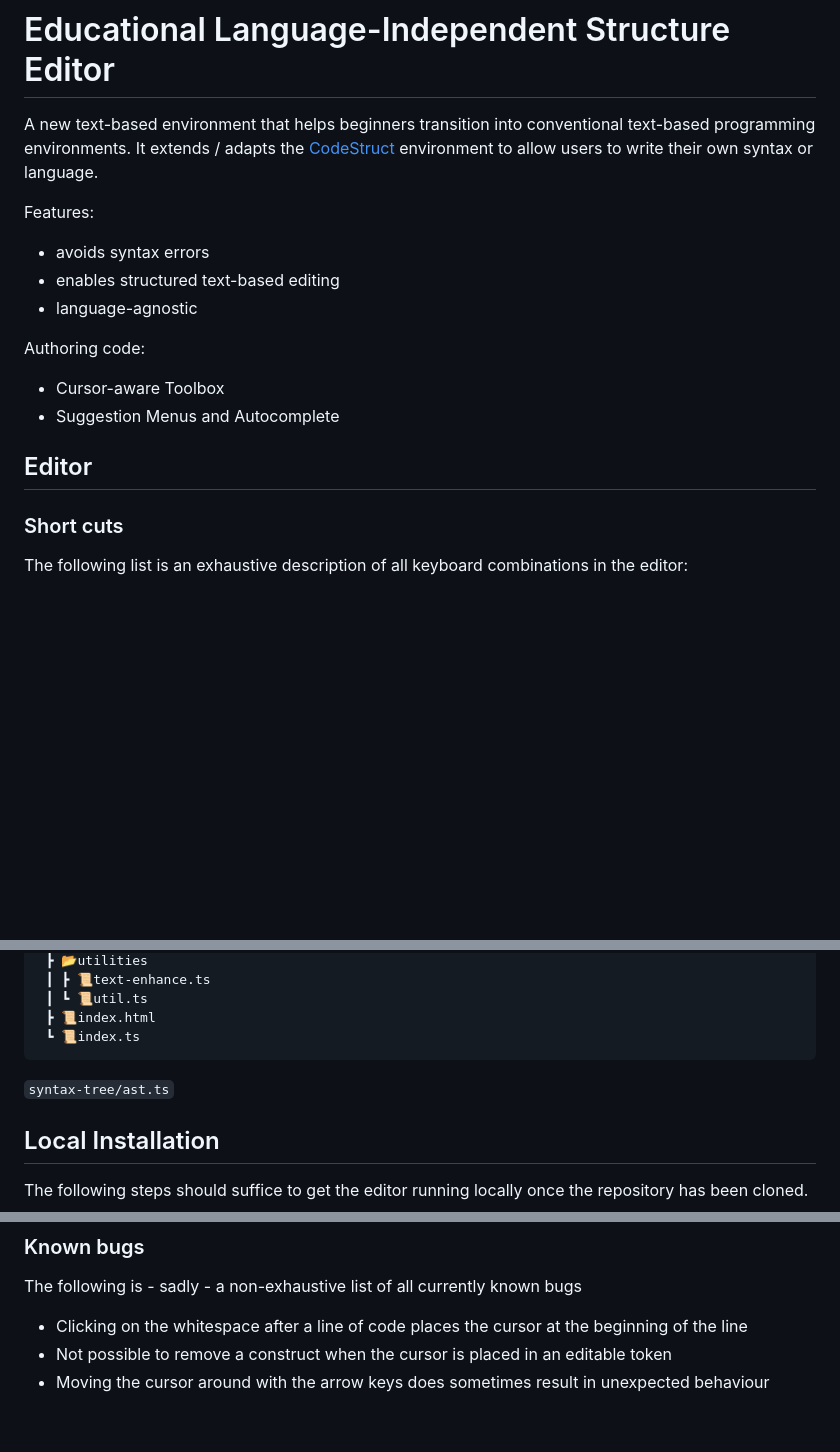
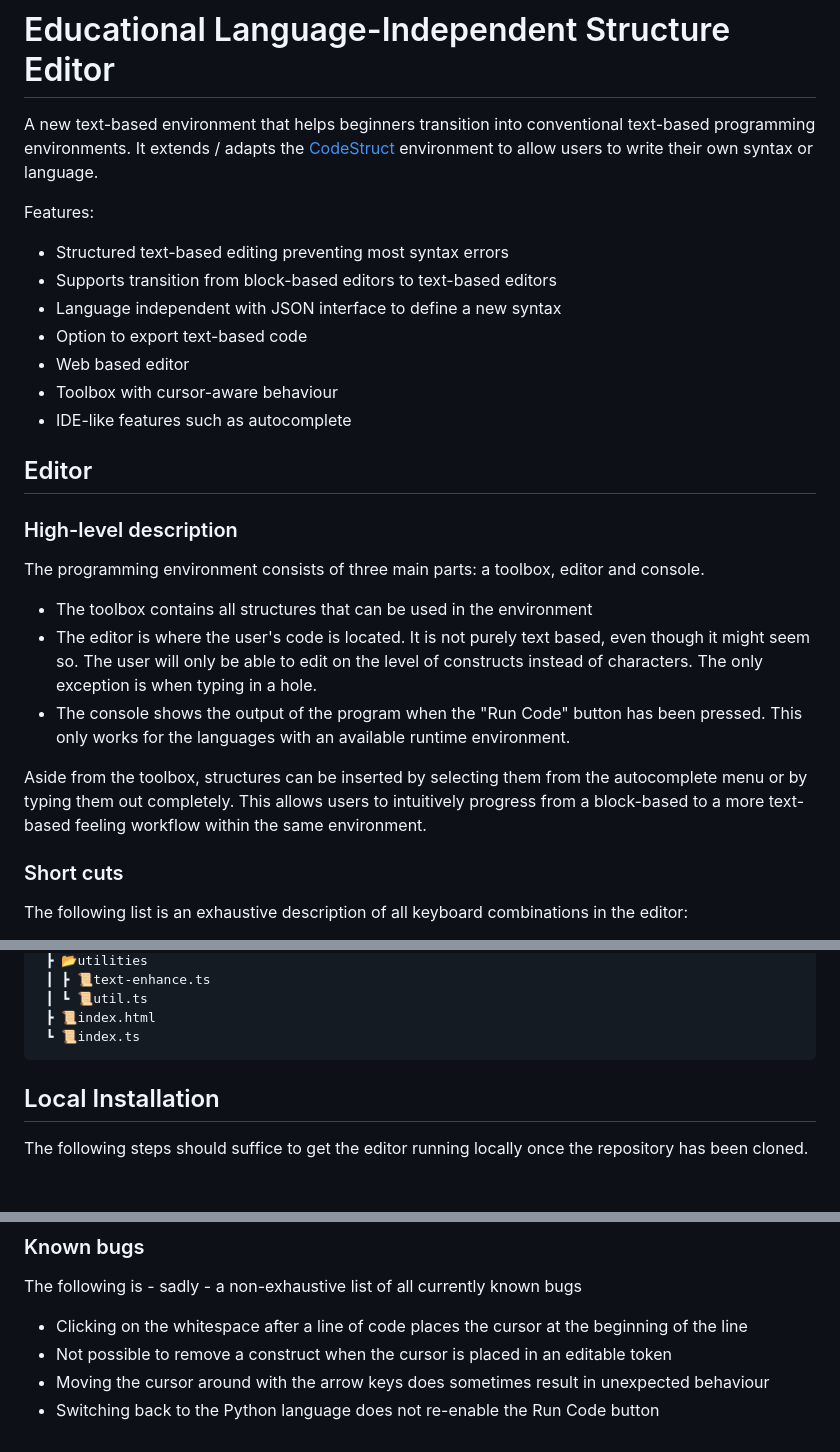
Before and after one commit to Arne-L/Web-based-structure-editor, a Markdown page: readme.md, 3 parts joined by grey strips. Drawn GitHub-style; folded sections open; blank space fills up the shorter version.

Commit message:
Added a high-level description of the environment

````diff
--- a/readme.md
+++ b/readme.md
@@ -4,16 +4,25 @@ A new text-based environment that helps beginners transition into conventional t
 
 Features:
 
--   avoids syntax errors
--   enables structured text-based editing
--   language-agnostic
-
-Authoring code:
-
--   Cursor-aware Toolbox
--   Suggestion Menus and Autocomplete
+-   Structured text-based editing preventing most syntax errors
+-   Supports transition from block-based editors to text-based editors
+-   Language independent with JSON interface to define a new syntax
+-   Option to export text-based code
+-   Web based editor
+-   Toolbox with cursor-aware behaviour
+-   IDE-like features such as autocomplete
 
 ## Editor
+
+### High-level description
+
+The programming environment consists of three main parts: a toolbox, editor and console.
+
+- The toolbox contains all structures that can be used in the environment
+- The editor is where the user's code is located. It is not purely text based, even though it might seem so. The user will only be able to edit on the level of constructs instead of characters. The only exception is when typing in a hole.
+- The console shows the output of the program when the "Run Code" button has been pressed. This only works for the languages with an available runtime environment.
+
+Aside from the toolbox, structures can be inserted by selecting them from the autocomplete menu or by typing them out completely. This allows users to intuitively progress from a block-based to a more text-based feeling workflow within the same environment.
 
 ### Short cuts
 
@@ -374,11 +383,6 @@ Notice that the last two tokens types are in fact not single, indivisable struct
 </pre>
 </details>
 
-
-```syntax-tree/ast.ts```
-
-
-
 ## Local Installation
 
 The following steps should suffice to get the editor running locally once the repository has been cloned.
@@ -399,6 +403,7 @@ The following is - sadly - a non-exhaustive list of all currently known bugs
 - Clicking on the whitespace after a line of code places the cursor at the beginning of the line
 - Not possible to remove a construct when the cursor is placed in an editable token
 - Moving the cursor around with the arrow keys does sometimes result in unexpected behaviour
+- Switching back to the Python language does not re-enable the Run Code button
 
 
 
````
